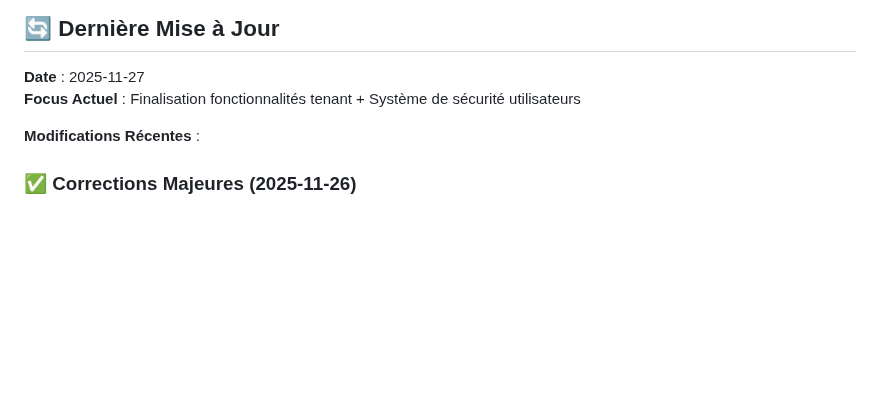
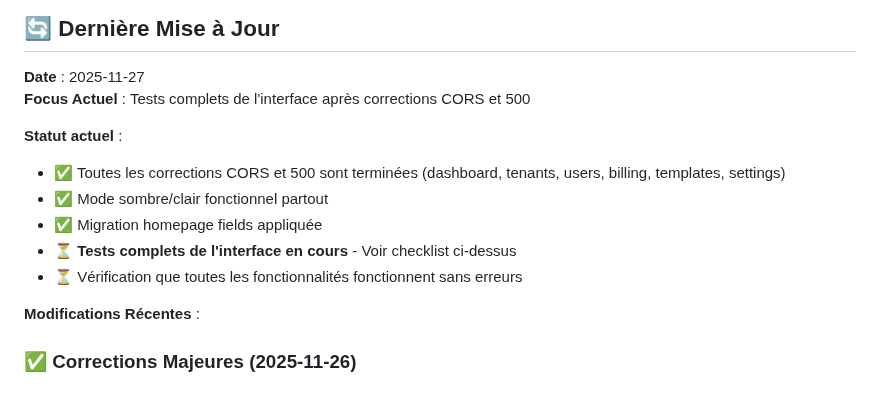
Before and after one commit to PavelDelhomme/CMS_CRM_SOLUTIONS, a Markdown page: STATUS.md, the part around the change. Drawn GitHub-style; blank space fills up the shorter version.

Commit message:
📝 Mise à jour focus actuel dans STATUS.md - Tests complets en cours

```diff
--- a/STATUS.md
+++ b/STATUS.md
@@ -854,7 +854,14 @@ cd frontend && npm install  # Installer Jest et dépendances
 ## 🔄 Dernière Mise à Jour
 
 **Date** : 2025-11-27
-**Focus Actuel** : Finalisation fonctionnalités tenant + Système de sécurité utilisateurs
+**Focus Actuel** : Tests complets de l'interface après corrections CORS et 500
+
+**Statut actuel** :
+- ✅ Toutes les corrections CORS et 500 sont terminées (dashboard, tenants, users, billing, templates, settings)
+- ✅ Mode sombre/clair fonctionnel partout
+- ✅ Migration homepage fields appliquée
+- ⏳ **Tests complets de l'interface en cours** - Voir checklist ci-dessus
+- ⏳ Vérification que toutes les fonctionnalités fonctionnent sans erreurs
 
 **Modifications Récentes** :
 
```
